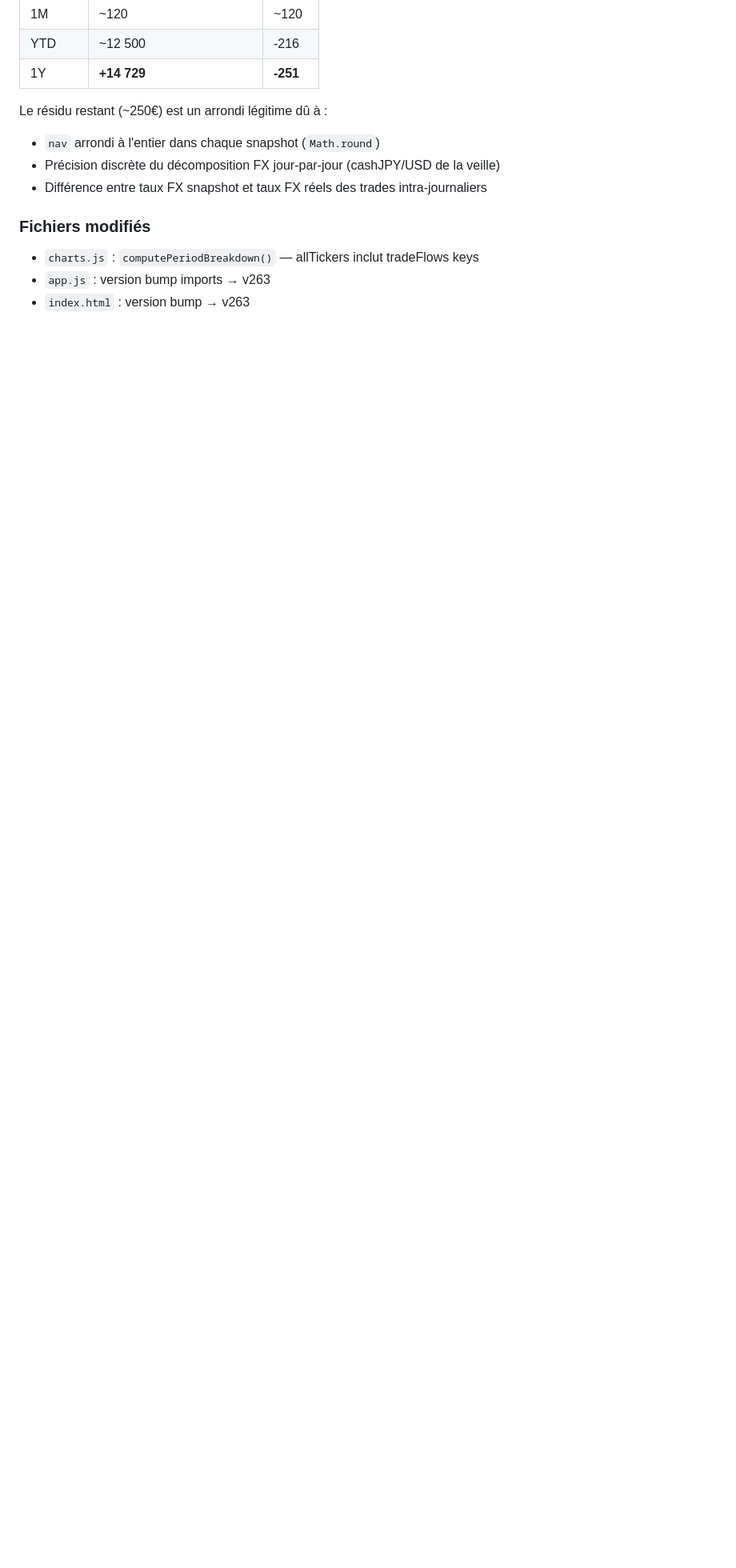
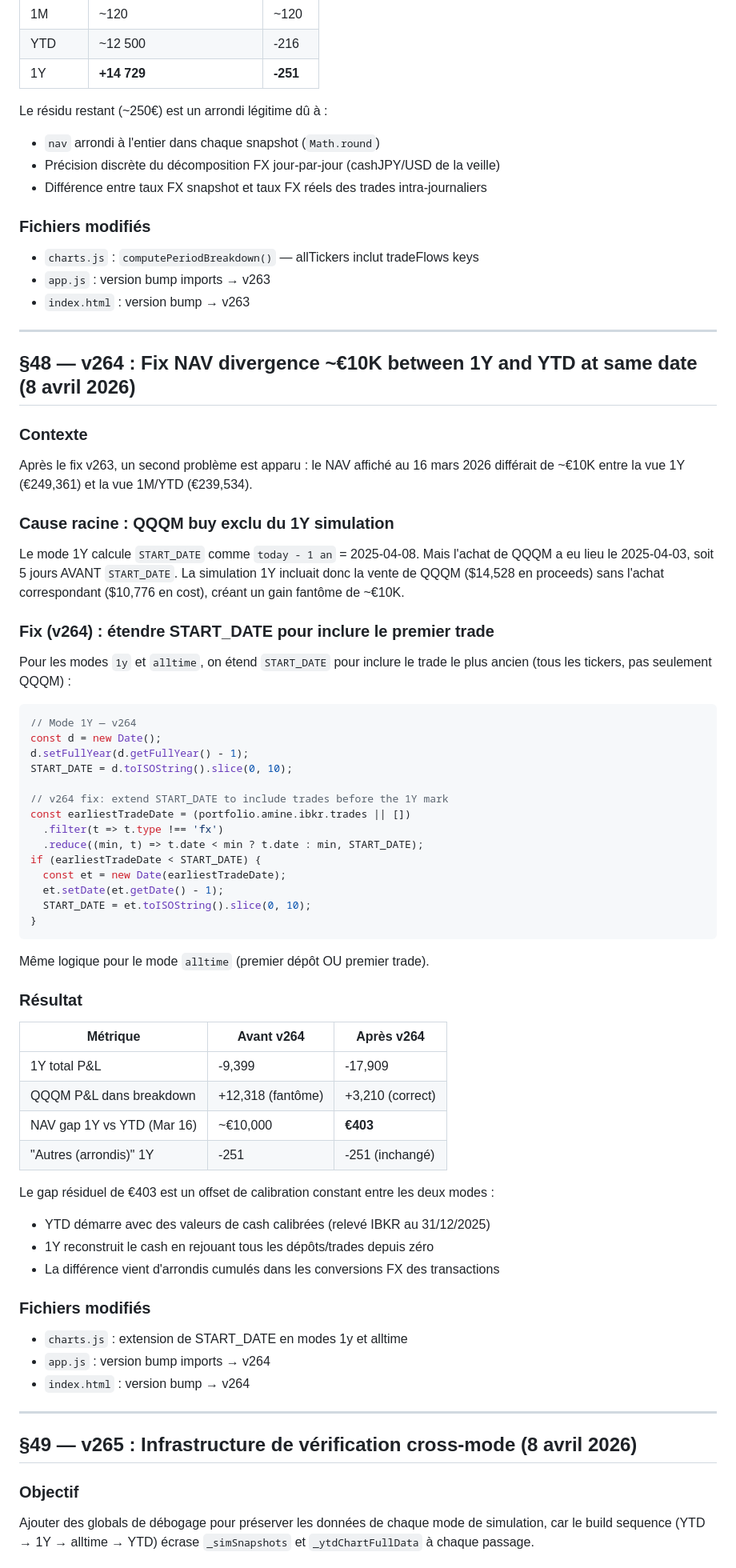
Before and after one commit to lallakenza/networth, a Markdown page: ARCHITECTURE.md, the part around one of its changes. Shown at 80% size. GitHub-like rendering; blank space fills up the shorter version.

Commit message:
docs: add §48 (v264 NAV divergence fix) and §49 (v265 cross-mode verification) to ARCHITECTURE.md
Co-Authored-By: Claude Opus 4.6 <noreply@anthropic.com>

````diff
--- a/ARCHITECTURE.md
+++ b/ARCHITECTURE.md
@@ -2563,3 +2563,71 @@ Le résidu restant (~250€) est un arrondi légitime dû à :
 - `charts.js` : `computePeriodBreakdown()` — allTickers inclut tradeFlows keys
 - `app.js` : version bump imports → v263
 - `index.html` : version bump → v263
+
+---
+
+## §48 — v264 : Fix NAV divergence ~€10K between 1Y and YTD at same date (8 avril 2026)
+
+### Contexte
+Après le fix v263, un second problème est apparu : le NAV affiché au 16 mars 2026
+différait de ~€10K entre la vue 1Y (€249,361) et la vue 1M/YTD (€239,534).
+
+### Cause racine : QQQM buy exclu du 1Y simulation
+
+Le mode 1Y calcule `START_DATE` comme `today - 1 an` = 2025-04-08. Mais l'achat
+de QQQM a eu lieu le 2025-04-03, soit 5 jours AVANT `START_DATE`. La simulation
+1Y incluait donc la vente de QQQM ($14,528 en proceeds) sans l'achat correspondant
+($10,776 en cost), créant un gain fantôme de ~€10K.
+
+### Fix (v264) : étendre START_DATE pour inclure le premier trade
+
+Pour les modes `1y` et `alltime`, on étend `START_DATE` pour inclure le trade le
+plus ancien (tous les tickers, pas seulement QQQM) :
+
+```javascript
+// Mode 1Y — v264
+const d = new Date();
+d.setFullYear(d.getFullYear() - 1);
+START_DATE = d.toISOString().slice(0, 10);
+
+// v264 fix: extend START_DATE to include trades before the 1Y mark
+const earliestTradeDate = (portfolio.amine.ibkr.trades || [])
+  .filter(t => t.type !== 'fx')
+  .reduce((min, t) => t.date < min ? t.date : min, START_DATE);
+if (earliestTradeDate < START_DATE) {
+  const et = new Date(earliestTradeDate);
+  et.setDate(et.getDate() - 1);
+  START_DATE = et.toISOString().slice(0, 10);
+}
+```
+
+Même logique pour le mode `alltime` (premier dépôt OU premier trade).
+
+### Résultat
+
+| Métrique | Avant v264 | Après v264 |
+|----------|-----------|------------|
+| 1Y total P&L | -9,399 | -17,909 |
+| QQQM P&L dans breakdown | +12,318 (fantôme) | +3,210 (correct) |
+| NAV gap 1Y vs YTD (Mar 16) | ~€10,000 | **€403** |
+| "Autres (arrondis)" 1Y | -251 | -251 (inchangé) |
+
+Le gap résiduel de €403 est un offset de calibration constant entre les deux modes :
+- YTD démarre avec des valeurs de cash calibrées (relevé IBKR au 31/12/2025)
+- 1Y reconstruit le cash en rejouant tous les dépôts/trades depuis zéro
+- La différence vient d'arrondis cumulés dans les conversions FX des transactions
+
+### Fichiers modifiés
+- `charts.js` : extension de START_DATE en modes 1y et alltime
+- `app.js` : version bump imports → v264
+- `index.html` : version bump → v264
+
+---
+
+## §49 — v265 : Infrastructure de vérification cross-mode (8 avril 2026)
+
+### Objectif
+Ajouter des globals de débogage pour préserver les données de chaque mode de
+simulation, car le build sequence (YTD → 1Y → alltime → YTD) écrase
+`_simSnapshots` et `_ytdChartFullData` à chaque passage.
+
````
Also changed, not shown: other parts of ARCHITECTURE.md (+29 -1 lines).
